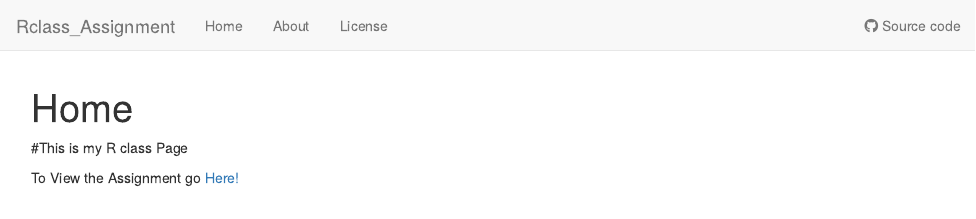
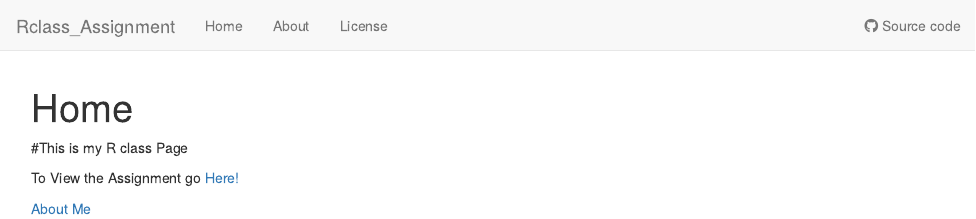
Before and after one commit to MalteHermes/Rclass_Assignment, an R Markdown document (analysis/index.Rmd): the page in a window 1100 px wide, from its top. Rendered offline with R 4.5, knitr and Pandoc, with nearby package versions; drawn as R Markdown's standard HTML page in place of the format the file asks for.

Commit message:
Update index.Rmd

```diff
--- a/analysis/index.Rmd
+++ b/analysis/index.Rmd
@@ -11,3 +11,5 @@ editor_options:
 
 
 To View the Assignment go [Here!]("AssignmentMH")
+
+<a href="https://MalteHermes.github.io/Rclass_Assignment/about.html" title="About Me">About Me</a>
```
